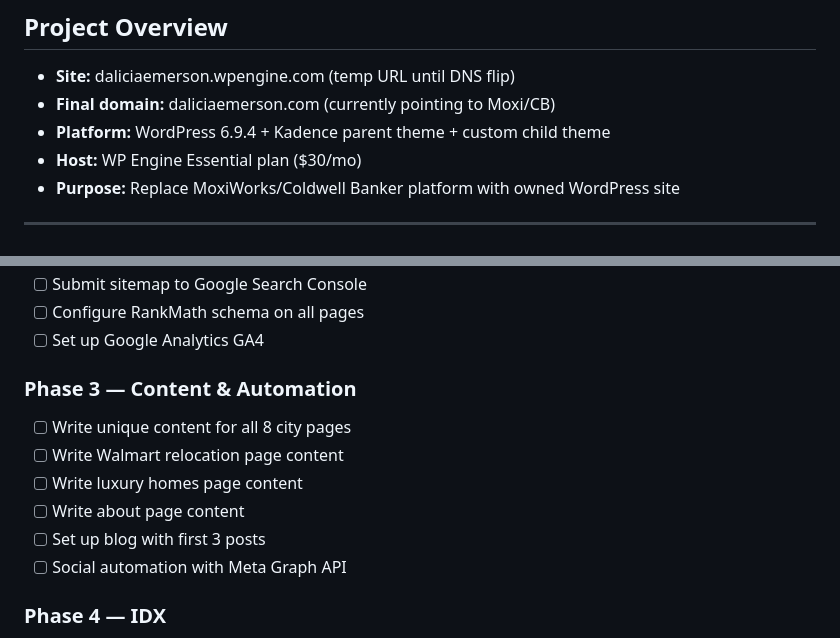
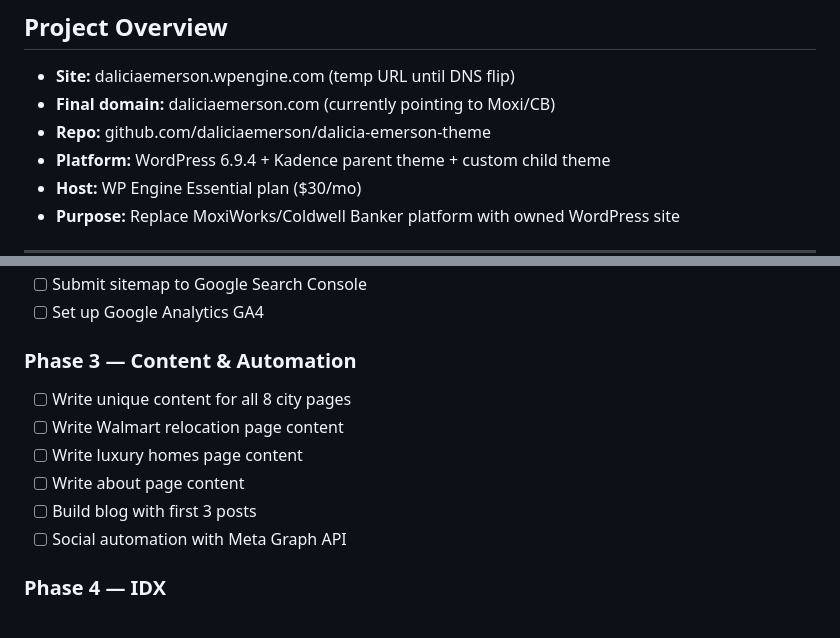
Before and after one commit to daliciaemerson/dalicia-emerson-theme, a Markdown page: PROJECT_NOTES.md, 2 parts joined by grey strips. Rendered like a GitHub page.

```diff
--- a/PROJECT_NOTES.md
+++ b/PROJECT_NOTES.md
@@ -3,6 +3,7 @@
 ## Project Overview
 - **Site:** daliciaemerson.wpengine.com (temp URL until DNS flip)
 - **Final domain:** daliciaemerson.com (currently pointing to Moxi/CB)
+- **Repo:** github.com/daliciaemerson/dalicia-emerson-theme
 - **Platform:** WordPress 6.9.4 + Kadence parent theme + custom child theme
 - **Host:** WP Engine Essential plan ($30/mo)
 - **Purpose:** Replace MoxiWorks/Coldwell Banker platform with owned WordPress site
@@ -132,5 +131,4 @@ kadence-child/
 - [ ] Submit sitemap to Google Search Console
-- [ ] Configure RankMath schema on all pages
 - [ ] Set up Google Analytics GA4
 
 ### Phase 3 — Content & Automation
@@ -138,7 +136,7 @@ kadence-child/
 - [ ] Write Walmart relocation page content
 - [ ] Write luxury homes page content
 - [ ] Write about page content
-- [ ] Set up blog with first 3 posts
+- [ ] Build blog with first 3 posts
 - [ ] Social automation with Meta Graph API
 
 ### Phase 4 — IDX
```
Also changed, not shown: other parts of PROJECT_NOTES.md (+62 -55 lines).
